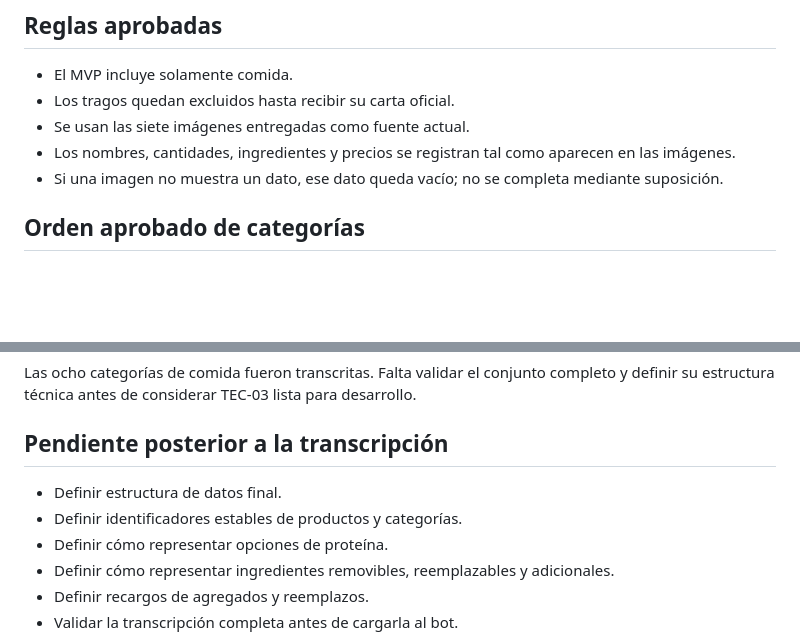
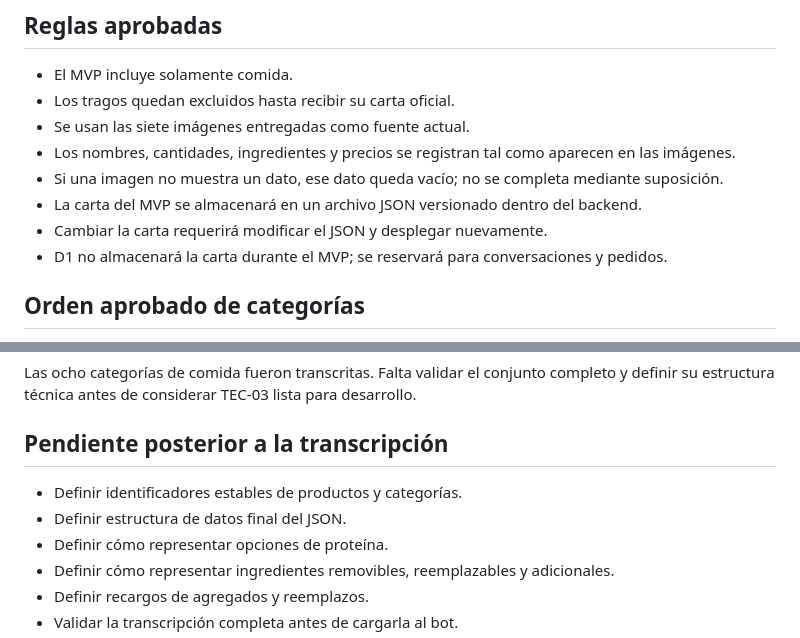
Before and after one commit to 304bxnjvv/jirensushi-whatsapp-bot, a Markdown page: docs/technical/TEC-03-estructurar-carta-comida.md, 2 parts joined by grey strips. GitHub-like rendering; blank space fills up the shorter version.

Commit message:
docs: choose JSON for MVP catalog

```diff
--- a/docs/technical/TEC-03-estructurar-carta-comida.md
+++ b/docs/technical/TEC-03-estructurar-carta-comida.md
@@ -15,6 +15,9 @@ Convertir la carta oficial entregada en imágenes a datos estructurados que el b
 - Se usan las siete imágenes entregadas como fuente actual.
 - Los nombres, cantidades, ingredientes y precios se registran tal como aparecen en las imágenes.
 - Si una imagen no muestra un dato, ese dato queda vacío; no se completa mediante suposición.
+- La carta del MVP se almacenará en un archivo JSON versionado dentro del backend.
+- Cambiar la carta requerirá modificar el JSON y desplegar nuevamente.
+- D1 no almacenará la carta durante el MVP; se reservará para conversaciones y pedidos.
 
 ## Orden aprobado de categorías
 
@@ -185,8 +188,8 @@ Las ocho categorías de comida fueron transcritas. Falta validar el conjunto com
 
 ## Pendiente posterior a la transcripción
 
-- Definir estructura de datos final.
 - Definir identificadores estables de productos y categorías.
+- Definir estructura de datos final del JSON.
 - Definir cómo representar opciones de proteína.
 - Definir cómo representar ingredientes removibles, reemplazables y adicionales.
 - Definir recargos de agregados y reemplazos.
```
